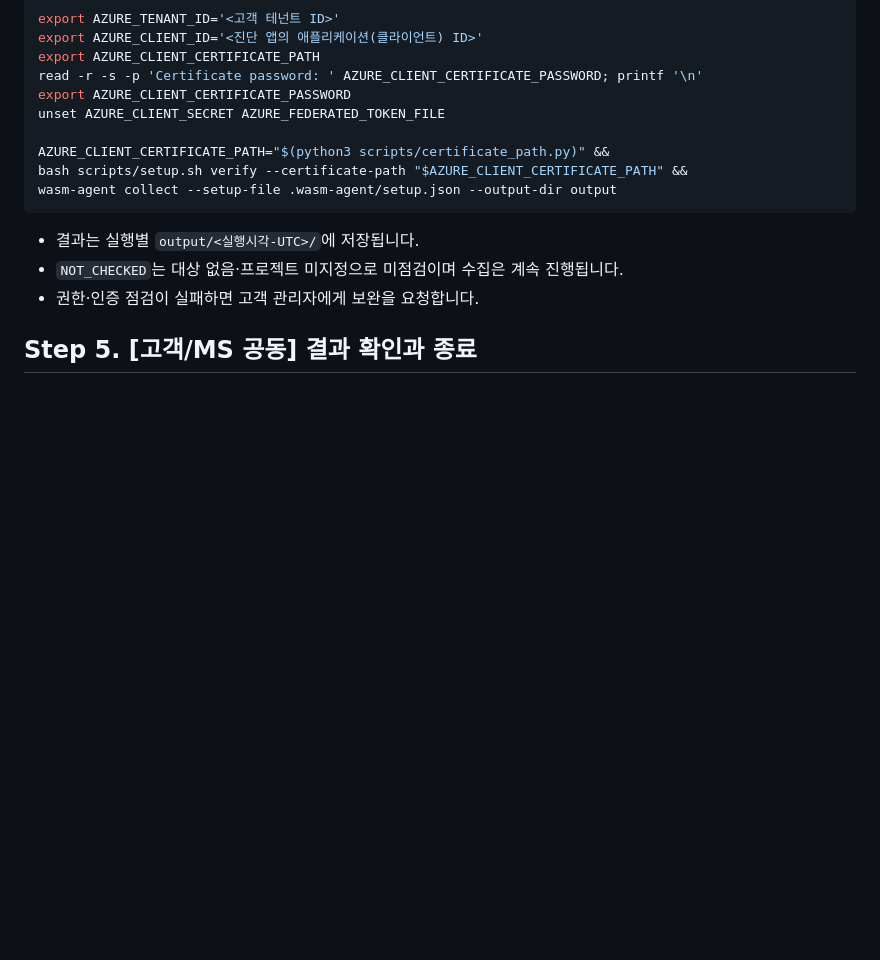
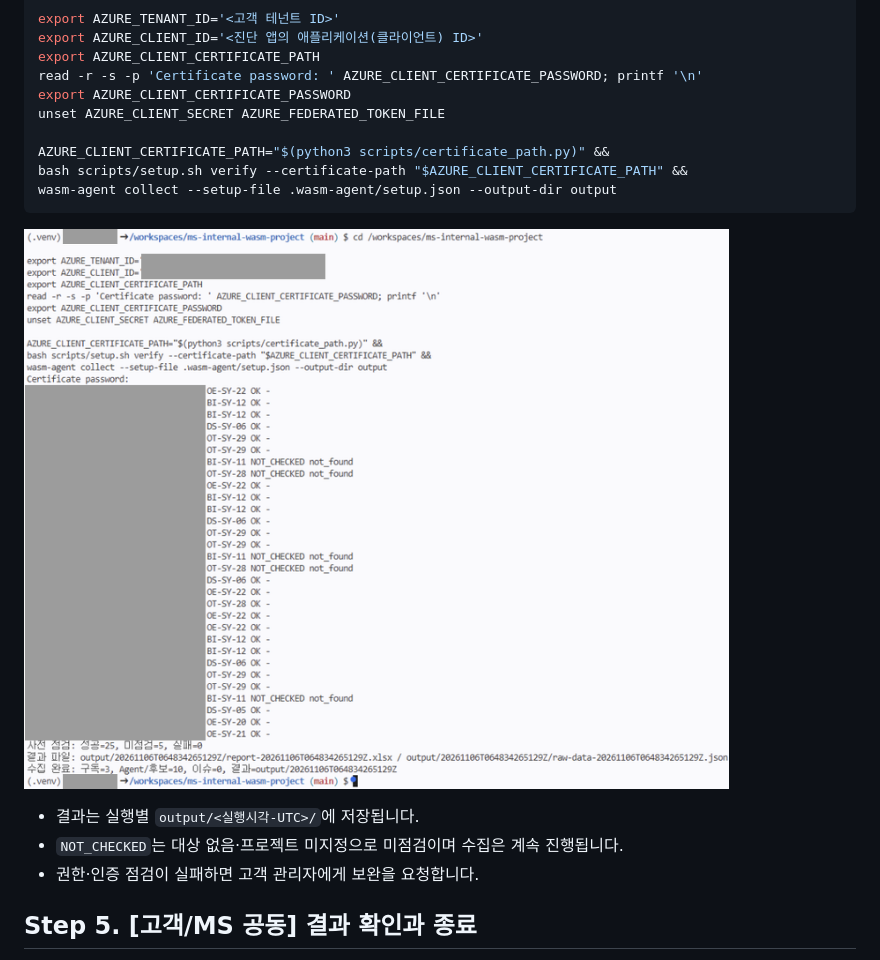
Before and after one commit to wonsungso/ms-internal-easm-project, a Markdown page: README.md, the part around the change. Drawn GitHub-style; pictures changed too: docs/imgs/21-codespaces-collection-success.png (added); blank space fills up the shorter version.

````diff
--- a/README.md
+++ b/README.md
@@ -194,6 +194,8 @@ bash scripts/setup.sh verify --certificate-path "$AZURE_CLIENT_CERTIFICATE_PATH"
 wasm-agent collect --setup-file .wasm-agent/setup.json --output-dir output
 ```
 
+![Codespaces 점검·수집 완료 예시 - 계정명·식별자 마스킹](docs/imgs/21-codespaces-collection-success.png)
+
 - 결과는 실행별 `output/<실행시각-UTC>/`에 저장됩니다.
 - `NOT_CHECKED`는 대상 없음·프로젝트 미지정으로 미점검이며 수집은 계속 진행됩니다.
 - 권한·인증 점검이 실패하면 고객 관리자에게 보완을 요청합니다.
````
Also changed, not shown: 2 other files.
